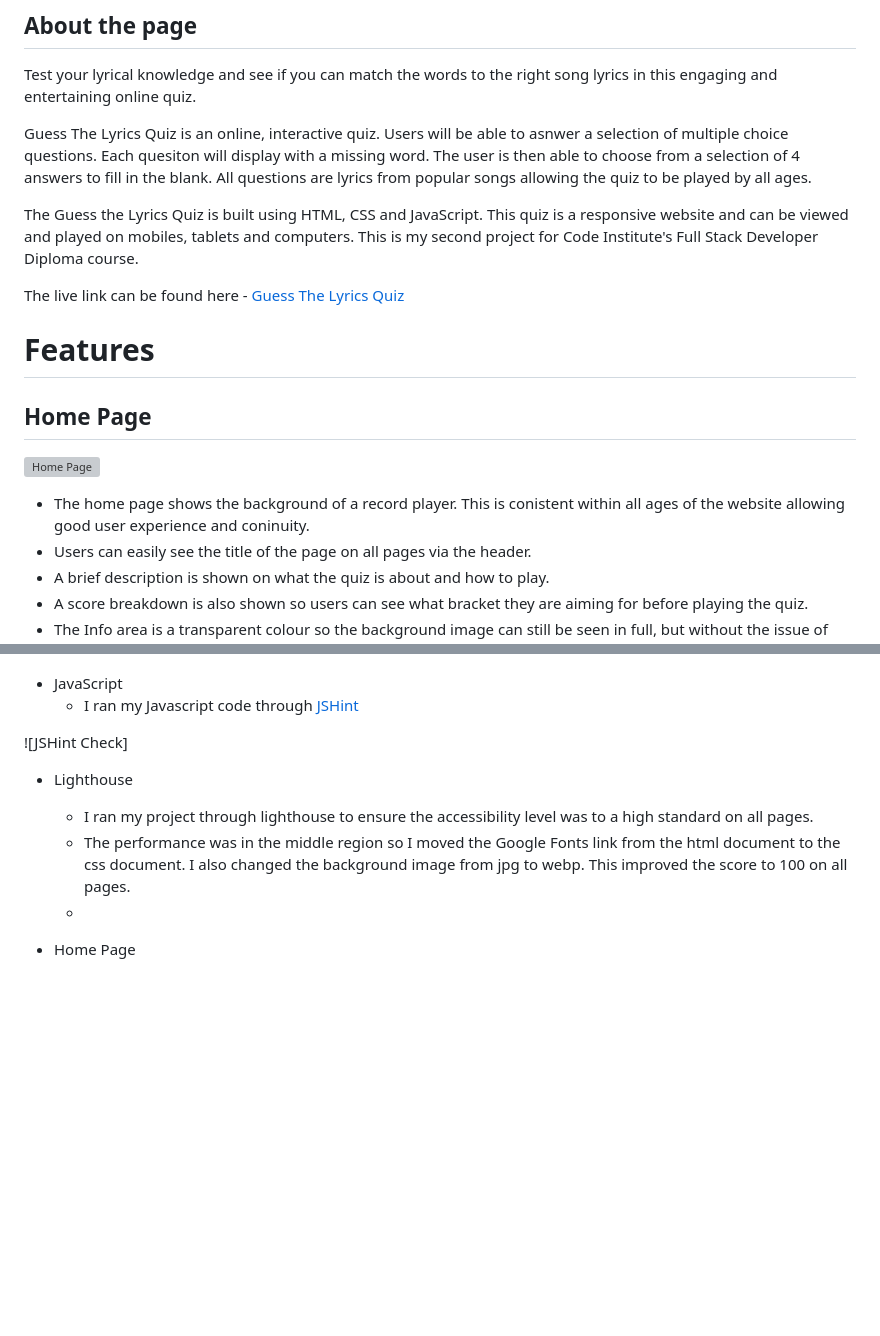
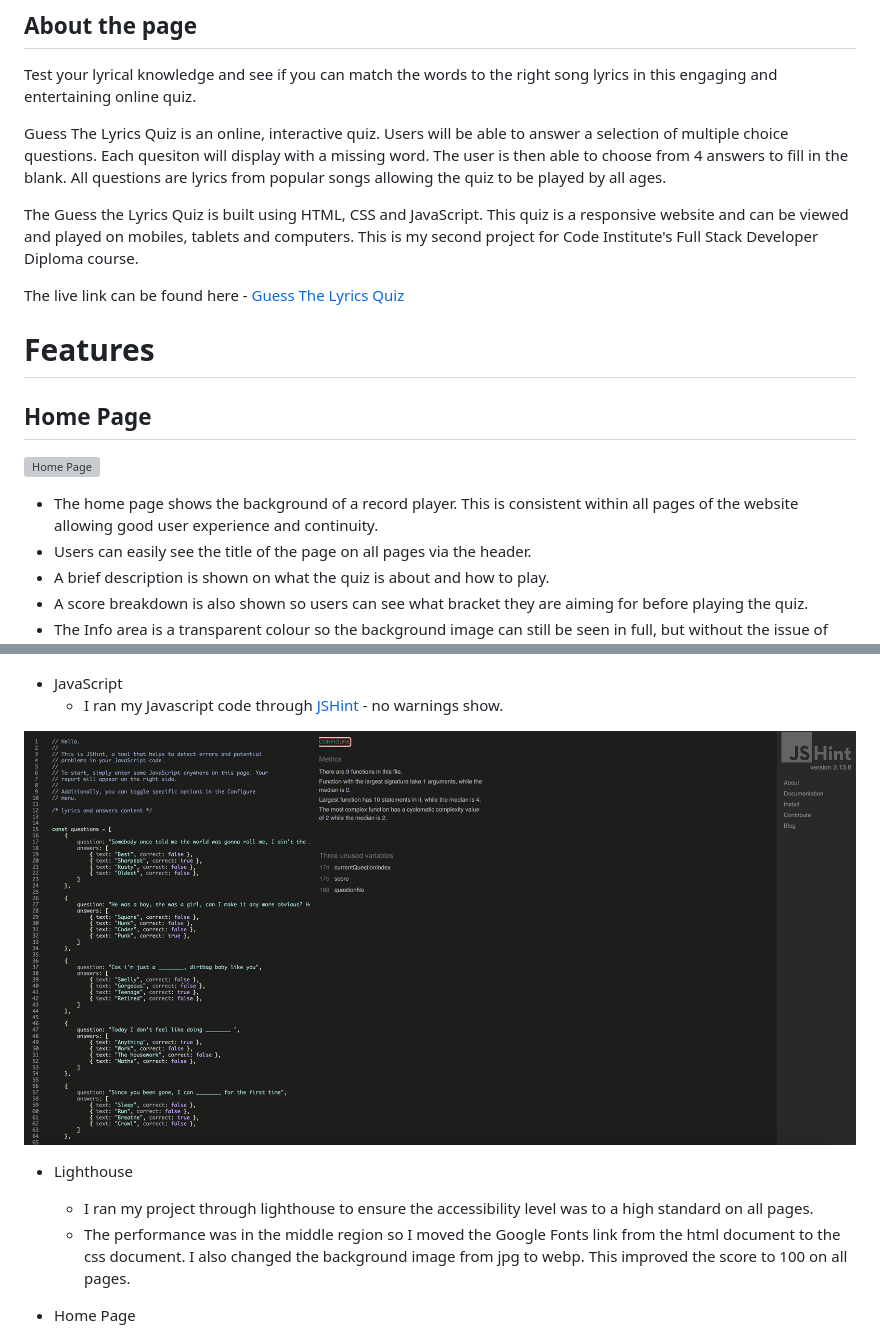
Before and after one commit to philtipping31/PP2---GuessTheLyrics, a Markdown page: README.md, 2 parts joined by grey strips. Rendered like a GitHub page; pictures changed too: assets/readme/jshint.png (added); blank space fills up the shorter version; grey boxes are pictures that could not be loaded.

Commit message:
add jshint screenshot and second spell check complete

```diff
--- a/README.md
+++ b/README.md
@@ -6,7 +6,7 @@
 
 Test your lyrical knowledge and see if you can match the words to the right song lyrics in this engaging and entertaining online quiz.
 
-Guess The Lyrics Quiz is an online, interactive quiz. Users will be able to asnwer a selection of multiple choice questions. Each quesiton will display with a missing word. The user is then able to choose from a selection of 4 answers to fill in the blank. All questions are lyrics from popular songs allowing the quiz to be played by all ages.
+Guess The Lyrics Quiz is an online, interactive quiz. Users will be able to answer a selection of multiple choice questions. Each quesiton will display with a missing word. The user is then able to choose from 4 answers to fill in the blank. All questions are lyrics from popular songs allowing the quiz to be played by all ages.
 
 The Guess the Lyrics Quiz is built using HTML, CSS and JavaScript. This quiz is a responsive website and can be viewed and played on mobiles, tablets and computers. This is my second project for Code Institute's Full Stack Developer Diploma course.
 
@@ -18,7 +18,7 @@ The live link can be found here - [Guess The Lyrics Quiz](https://philtipping31.
 
 ![Home Page](assets/readme/home-page.png)
 
-- The home page shows the background of a record player. This is conistent within all ages of the website allowing good user experience and coninuity.
+- The home page shows the background of a record player. This is consistent within all pages of the website allowing good user experience and continuity.
 - Users can easily see the title of the page on all pages via the header.
 - A brief description is shown on what the quiz is about and how to play.
 - A score breakdown is also shown so users can see what bracket they are aiming for before playing the quiz.
@@ -167,15 +167,14 @@ The live link can be found here - [Guess The Lyrics Quiz](https://philtipping31.
 ![CSS Check](assets/readme/css-validator.png)
 
 - JavaScript
-  - I ran my Javascript code through [JSHint](https://jshint.com/)
+  - I ran my Javascript code through [JSHint](https://jshint.com/) - no warnings show.
 
-![JSHint Check]
+![JSHint Check](assets/readme/jshint.png)
 
 
 - Lighthouse
   - I ran my project through lighthouse to ensure the accessibility level was to a high standard on all pages.
   - The performance was in the middle region so I moved the Google Fonts link from the html document to the css document. I also changed the background image from jpg to webp. This improved the score to 100 on all pages.
-  -
 
 - Home Page
 
```
